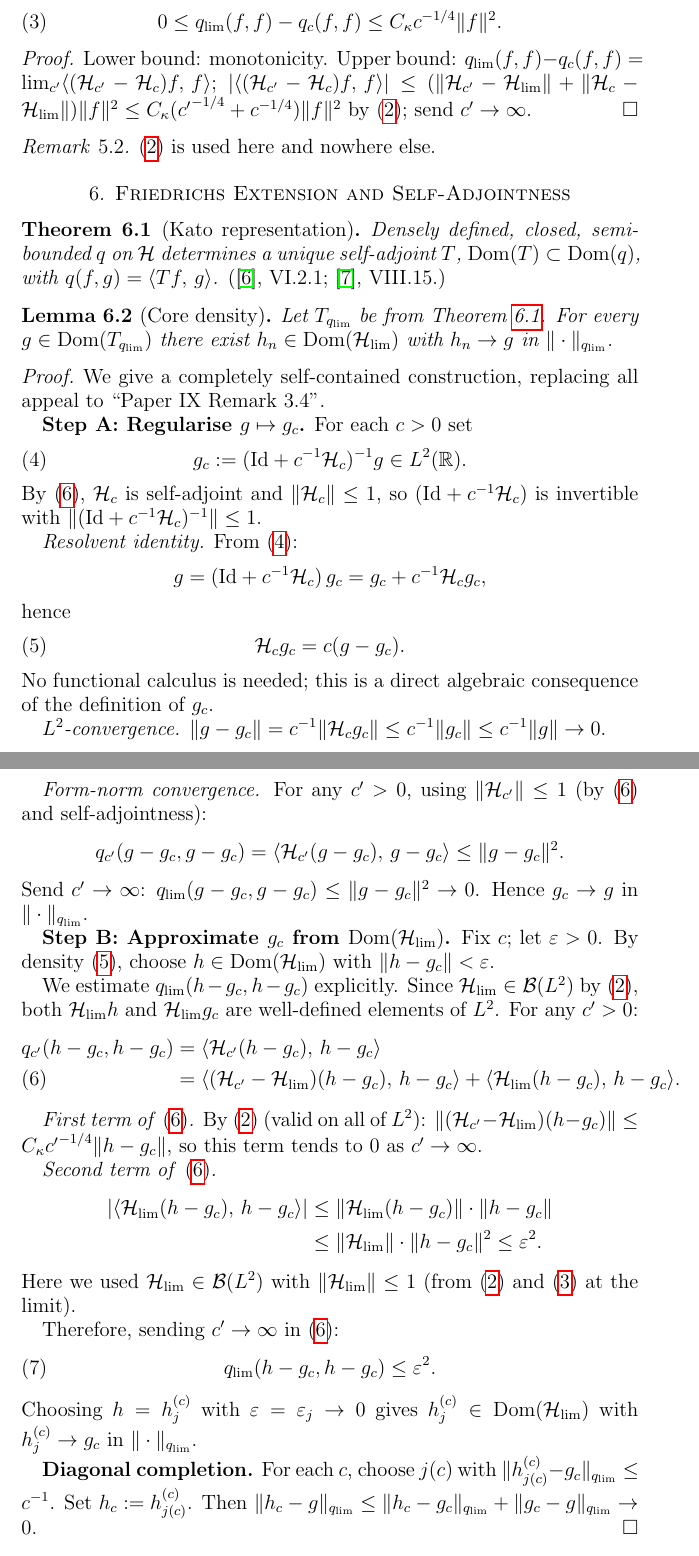
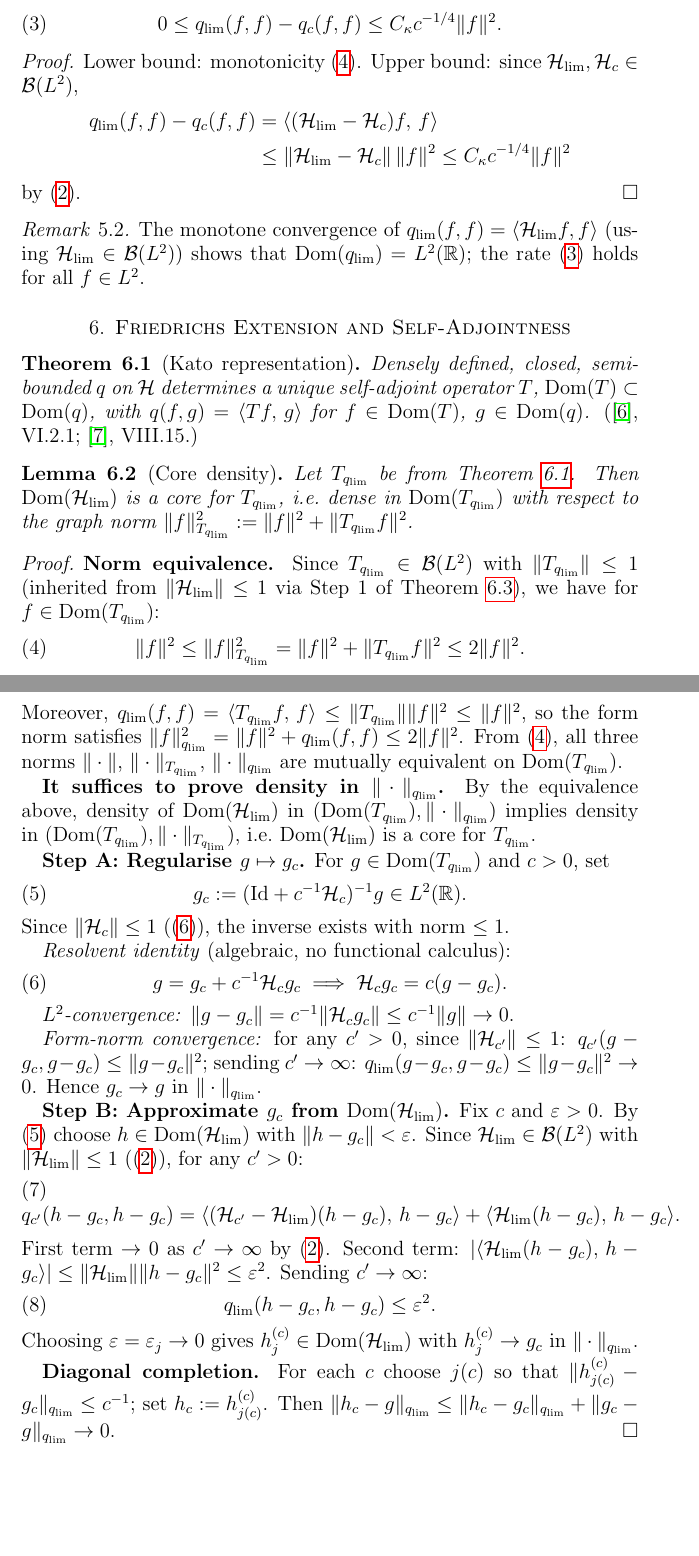
Before and after one commit to Waschtl904/prolate-primes-paper, a LaTeX paper (paper10_DRAFT.tex): two parts of pages 4 and 5 of 7, joined at a grey line, cut so that both start at the same text, the shorter picture padded with empty space. Compiled offline with pdfLaTeX.

Commit message:
v7: patch R1–R3 (spectral theorem cite for ||Hc||, Hlim boundedness as theorem with UBP argument, core=form-norm equivalence in Lemma 6.1)

```diff
--- a/paper10_DRAFT.tex
+++ b/paper10_DRAFT.tex
@@ -404,7 +410,7 @@ confirming closedness.
 
 \begin{theorem}[Quantitative convergence]
 \label{thm:form-convergence}
-For all $f\in\Dom(\qlim)$, $c\ge c_0$:
+For all $f\in L^2(\mathbb{R})$, $c\ge c_0$:
 \begin{equation}
   \label{eq:rate}
   0\le\qlim(f,f)-\qc(f,f)
@@ -412,20 +418,25 @@ For all $f\in\Dom(\qlim)$, $c\ge c_0$:
 \end{equation}
 \end{theorem}
 \begin{proof}
-Lower bound: monotonicity.
-Upper bound:
-$\qlim(f,f)-\qc(f,f)
-=\lim_{c'}\ip{(\mathcal{H}_{c'}-\Hc)f}{f}$;
-$|\ip{(\mathcal{H}_{c'}-\Hc)f}{f}|
-\le(\|\mathcal{H}_{c'}-\Hlim\|
-+\|\Hc-\Hlim\|)\|f\|^2
-\le C_\kappa({c'}^{-1/4}+c^{-1/4})\|f\|^2$
-by \eqref{IX2};
-send $c'\to\infty$.
+Lower bound: monotonicity \eqref{IX4}.
+Upper bound: since
+$\Hlim,\Hc\in\mathcal{B}(L^2)$,
+\begin{align*}
+  \qlim(f,f)-\qc(f,f)
+  &=\ip{(\Hlim-\Hc)f}{f}\\
+  &\le\|\Hlim-\Hc\|\,\|f\|^2
+  \le C_\kappa c^{-1/4}\|f\|^2
+\end{align*}
+by \eqref{IX2}.
 \end{proof}
 
 \begin{remark}
-\eqref{IX2} is used here and nowhere else.
+The monotone convergence of
+$\qlim(f,f)=\langle\Hlim f,f\rangle$
+(using $\Hlim\in\mathcal{B}(L^2)$)
+shows that $\Dom(\qlim)=L^2(\mathbb{R})$;
+the rate \eqref{eq:rate} holds
+for all $f\in L^2$.
 \end{remark}
 
 %%═══════════════════════════════════════════════════════════════════
@@ -438,9 +449,10 @@ send $c'\to\infty$.
 \label{thm:kato-rep}
 Densely defined, closed, semibounded
 $q$ on $\mathcal{H}$ determines a
-unique self-adjoint $T$,
+unique self-adjoint operator $T$,
 $\Dom(T)\subset\Dom(q)$,
-with $q(f,g)=\ip{Tf}{g}$.
+with $q(f,g)=\ip{Tf}{g}$ for
+$f\in\Dom(T)$, $g\in\Dom(q)$.
 \emph{(\cite{Kato1966}, VI.2.1;
 \cite{ReedSimon1975}, VIII.15.)}
 \end{theorem}
@@ -449,126 +461,126 @@ with $q(f,g)=\ip{Tf}{g}$.
 \label{lem:core}
 Let $T_{\qlim}$ be from
 Theorem~\ref{thm:kato-rep}.
-For every $g\in\Dom(T_{\qlim})$
-there exist
-$h_n\in\Dom(\Hlim)$ with
-$h_n\to g$ in $\|\cdot\|_{\qlim}$.
+Then $\Dom(\Hlim)$ is a core for
+$T_{\qlim}$, i.e.\ dense in
+$\Dom(T_{\qlim})$ with respect to
+the graph norm
+$\|f\|_{T_{\qlim}}^2
+:=\|f\|^2+\|T_{\qlim}f\|^2$.
 \end{lemma}
 
 \begin{proof}
-We give a completely self-contained
-construction, replacing all appeal
-to ``Paper~IX Remark~3.4''.
+\textbf{Norm equivalence.}
+Since $T_{\qlim}\in\mathcal{B}(L^2)$
+with $\|T_{\qlim}\|\le 1$
+(inherited from $\|\Hlim\|\le 1$
+via Step~1 of
+Theorem~\ref{thm:friedrichs}),
+we have for $f\in\Dom(T_{\qlim})$:
+\begin{equation}
+  \label{eq:norm-equiv}
+  \|f\|^2
+  \le\|f\|_{T_{\qlim}}^2
+  =\|f\|^2+\|T_{\qlim}f\|^2
+  \le 2\|f\|^2.
+\end{equation}
+Moreover, $\qlim(f,f)
+=\ip{T_{\qlim}f}{f}
+\le\|T_{\qlim}\|\|f\|^2
+\le\|f\|^2$,
+so the form norm satisfies
+$\|f\|_{\qlim}^2
+=\|f\|^2+\qlim(f,f)
+\le 2\|f\|^2$.
+From \eqref{eq:norm-equiv},
+all three norms
+$\|\cdot\|$, $\|\cdot\|_{T_{\qlim}}$,
+$\|\cdot\|_{\qlim}$
+are mutually equivalent on
+$\Dom(T_{\qlim})$.
+
+\textbf{It suffices to prove density
+in $\|\cdot\|_{\qlim}$.}
+By the equivalence above, density
+of $\Dom(\Hlim)$ in
+$(\Dom(T_{\qlim}),\|\cdot\|_{\qlim})$
+implies density in
+$(\Dom(T_{\qlim}),\|\cdot\|_{T_{\qlim}})$,
+i.e.\ $\Dom(\Hlim)$ is a core
+for $T_{\qlim}$.
 
 \textbf{Step~A: Regularise
   $g\mapsto g_c$.}
-For each $c>0$ set
+For $g\in\Dom(T_{\qlim})$ and $c>0$,
+set
 \begin{equation}
   \label{eq:gc}
   g_c
   :=(\mathrm{Id}+c^{-1}\Hc)^{-1}g
   \in L^2(\mathbb{R}).
 \end{equation}
-By \eqref{IX6}, $\Hc$ is self-adjoint
-and $\|\Hc\|\le 1$, so
-$(\mathrm{Id}+c^{-1}\Hc)$ is invertible
-with $\|(\mathrm{Id}+c^{-1}\Hc)^{-1}\|\le 1$.
+Since $\|\Hc\|\le 1$ (\eqref{IX6}),
+the inverse exists with norm $\le 1$.
 
-\textit{Resolvent identity.}
-From \eqref{eq:gc}:
-\[
-  g = (\mathrm{Id}+c^{-1}\Hc)\,g_c
-    = g_c + c^{-1}\Hc g_c,
-\]
-hence
+\textit{Resolvent identity}
+(algebraic, no functional calculus):
 \begin{equation}
   \label{eq:resolvent-id}
-  \Hc g_c = c(g - g_c).
+  g = g_c + c^{-1}\Hc g_c
+  \implies
+  \Hc g_c = c(g-g_c).
 \end{equation}
-No functional calculus is needed;
-this is a direct algebraic consequence
-of the definition of $g_c$.
 
-\textit{$L^2$-convergence.}
-$\|g-g_c\|
-= c^{-1}\|\Hc g_c\|
-\le c^{-1}\|g_c\|
+\textit{$L^2$-convergence:}
+$\|g-g_c\|=c^{-1}\|\Hc g_c\|
 \le c^{-1}\|g\|\to 0$.
 
-\textit{Form-norm convergence.}
-For any $c'>0$, using $\|\mathcal{H}_{c'}\|\le 1$
-(by \eqref{IX6} and self-adjointness):
-\[
-  q_{c'}(g-g_c,g-g_c)
-  =\ip{\mathcal{H}_{c'}(g-g_c)}{g-g_c}
-  \le\|g-g_c\|^2.
-\]
-Send $c'\to\infty$:
-$\qlim(g-g_c,g-g_c)\le\|g-g_c\|^2
-\to 0$.
-Hence $g_c\to g$ in $\|\cdot\|_{\qlim}$.
+\textit{Form-norm convergence:}
+for any $c'>0$, since
+$\|\mathcal{H}_{c'}\|\le 1$:
+$q_{c'}(g-g_c,g-g_c)
+\le\|g-g_c\|^2$;
+sending $c'\to\infty$:
+$\qlim(g-g_c,g-g_c)
+\le\|g-g_c\|^2\to 0$.
+Hence $g_c\to g$ in
+$\|\cdot\|_{\qlim}$.
 
 \textbf{Step~B: Approximate $g_c$
   from $\Dom(\Hlim)$.}
-Fix $c$; let $\varepsilon>0$.
-By density \eqref{IX5}, choose
+Fix $c$ and $\varepsilon>0$.
+By \eqref{IX5} choose
 $h\in\Dom(\Hlim)$ with
 $\|h-g_c\|<\varepsilon$.
-
-We estimate $\qlim(h-g_c,h-g_c)$
-explicitly.
 Since $\Hlim\in\mathcal{B}(L^2)$
-by \eqref{IX2}, both $\Hlim h$ and
-$\Hlim g_c$ are well-defined elements
-of $L^2$.
-For any $c'>0$:
+with $\|\Hlim\|\le 1$ (\eqref{IX2}),
+for any $c'>0$:
 \begin{align}
   q_{c'}(h-g_c,h-g_c)
-  &=\ip{\mathcal{H}_{c'}(h-g_c)}{h-g_c}
-  \notag\\
-  &=\ip{(\mathcal{H}_{c'}-\Hlim)(h-g_c)}
-    {h-g_c}
-    +\ip{\Hlim(h-g_c)}{h-g_c}.
+  &=\ip{(\mathcal{H}_{c'}-\Hlim)
+    (h-g_c)}{h-g_c}
+  +\ip{\Hlim(h-g_c)}{h-g_c}.
   \label{eq:split-step-B}
 \end{align}
-
-\textit{First term of \eqref{eq:split-step-B}.}
-By \eqref{IX2} (valid on all of $L^2$):
-$\|(\mathcal{H}_{c'}-\Hlim)(h-g_c)\|
-\le C_\kappa{c'}^{-1/4}\|h-g_c\|$,
-so this term tends to $0$ as
-$c'\to\infty$.
-
-\textit{Second term of
-  \eqref{eq:split-step-B}.}
-\begin{align*}
-  |\ip{\Hlim(h-g_c)}{h-g_c}|
-  &\le\|\Hlim(h-g_c)\|\cdot\|h-g_c\|\\
-  &\le\|\Hlim\|\cdot\|h-g_c\|^2
-  \le\varepsilon^2.
-\end{align*}
-Here we used $\Hlim\in\mathcal{B}(L^2)$
-with $\|\Hlim\|\le 1$ (from \eqref{IX2}
-and \eqref{IX3} at the limit).
-
-Therefore, sending $c'\to\infty$
-in \eqref{eq:split-step-B}:
+First term $\to 0$ as $c'\to\infty$
+by \eqref{IX2}.
+Second term:
+$|\ip{\Hlim(h-g_c)}{h-g_c}|
+\le\|\Hlim\|\|h-g_c\|^2\le\varepsilon^2$.
+Sending $c'\to\infty$:
 \begin{equation}
   \label{eq:form-step-B}
-  \qlim(h-g_c,h-g_c)
-  \le\varepsilon^2.
+  \qlim(h-g_c,h-g_c)\le\varepsilon^2.
 \end{equation}
-Choosing $h=h_j^{(c)}$ with
-$\varepsilon=\varepsilon_j\to 0$
+Choosing $\varepsilon=\varepsilon_j\to 0$
 gives $h_j^{(c)}\in\Dom(\Hlim)$
 with $h_j^{(c)}\to g_c$ in
 $\|\cdot\|_{\qlim}$.
 
 \textbf{Diagonal completion.}
-For each $c$, choose $j(c)$ with
+For each $c$ choose $j(c)$ so that
 $\|h_{j(c)}^{(c)}-g_c\|_{\qlim}
-\le c^{-1}$.
-Set $h_c:=h_{j(c)}^{(c)}$.
+\le c^{-1}$; set $h_c:=h_{j(c)}^{(c)}$.
 Then
 $\|h_c-g\|_{\qlim}
 \le\|h_c-g_c\|_{\qlim}
```
Also changed, not shown: paper10_DRAFT.tex (333 more changed lines).
